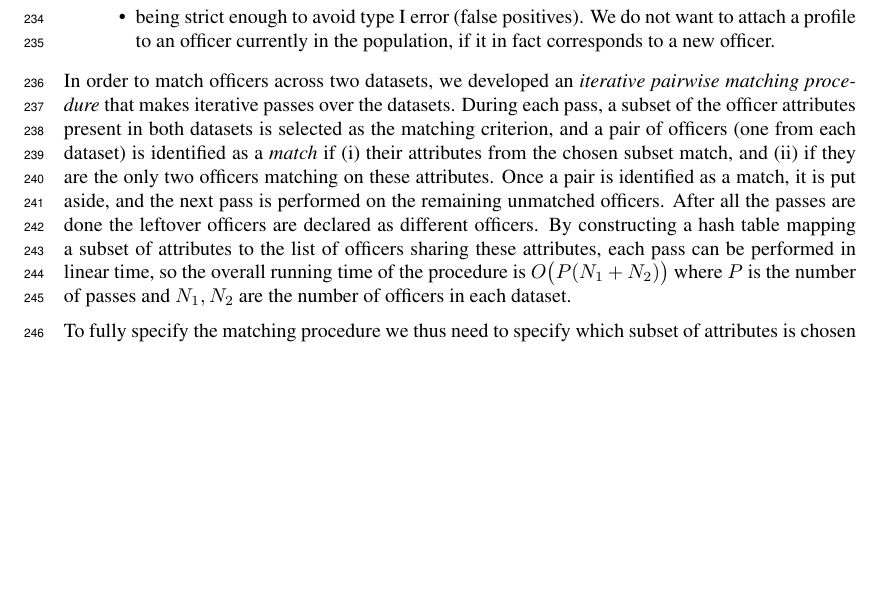
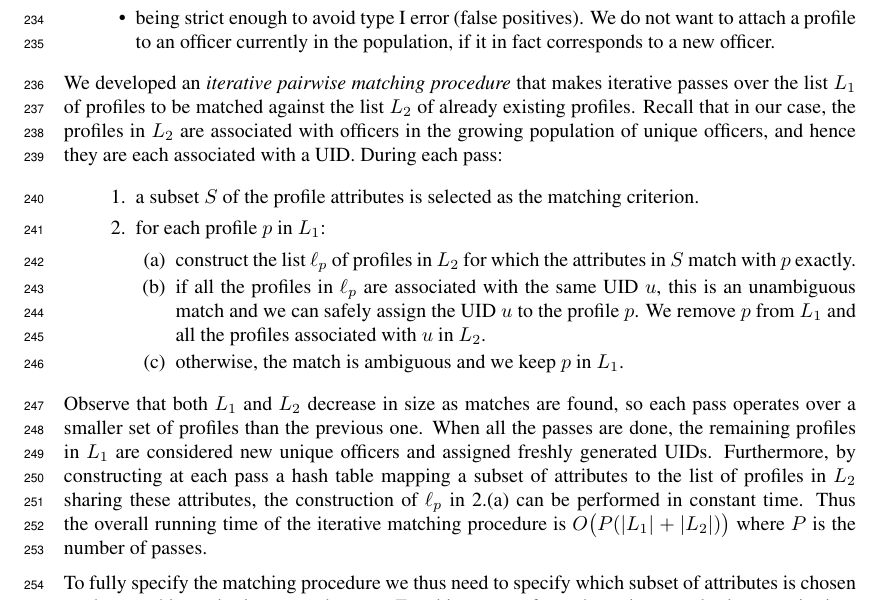
Before and after one commit to chicago-police-violence/data, a LaTeX paper (doc/main.tex, which reads doc/sections/data.tex): part of page 6 of 14, cut so that both start at the same text, the shorter picture padded with empty space. Compiled offline with pdfLaTeX.

Commit message:
More progress on Section 2  :

```diff
--- a/doc/sections/data.tex
+++ b/doc/sections/data.tex
@@ -297,21 +297,35 @@ FOIA releases and associated with UIDs). We need to strike a balance between:
 		if it in fact corresponds to a new officer.
 \end{itemize}
 
-
-In order to match officers across two datasets, we developed an \emph{iterative
-pairwise matching procedure} that makes iterative passes over the datasets.
-During each pass, a subset of the officer attributes present in both datasets
-is selected as the matching criterion, and a pair of officers (one from each
-dataset) is identified as a \emph{match} if (i) their attributes from the
-chosen subset match, and (ii) if they are the only two officers matching on
-these attributes. Once a pair is identified as a match, it is put aside, and
-the next pass is performed on the remaining unmatched officers. After all the
-passes are done the leftover officers are declared as different officers. By
-constructing a hash table mapping a subset of attributes to the list of
-officers sharing these attributes, each pass can be performed in linear time,
-so the overall running time of the procedure is $O\big(P(N_1+N_2)\big)$ where
-$P$ is the number of passes and $N_1, N_2$ are the number of officers in each
-dataset.
+We developed an \emph{iterative pairwise matching procedure} that makes
+iterative passes over the list $L_1$ of profiles to be matched against the list
+$L_2$ of already existing profiles. Recall that in our case, the profiles in
+$L_2$ are associated with officers in the growing population of unique
+officers, and hence they are each associated with a UID. During each pass:
+\begin{enumerate}
+	\item a subset $S$ of the profile attributes is selected as the matching
+		criterion.
+	\item for each profile $p$ in $L_1$:
+		\begin{enumerate}
+			\item construct the list $\ell_p$ of profiles in $L_2$ for which
+				the attributes in $S$ match with $p$ exactly.
+			\item if all the profiles in $\ell_p$ are associated with the same
+				UID $u$, this is an unambiguous match and we can safely assign
+				the UID $u$ to the profile $p$. We remove $p$ from $L_1$ and
+				all the profiles associated with $u$ in $L_2$.
+			\item otherwise, the match is ambiguous and we keep $p$ in
+				$L_1$.
+		\end{enumerate}
+\end{enumerate}
+Observe that both $L_1$ and $L_2$ decrease in size as matches are found, so
+each pass operates over a smaller set of profiles than the previous one. When
+all the passes are done, the remaining profiles in $L_1$ are considered new
+unique officers and assigned freshly generated UIDs. Furthermore, by
+constructing at each pass a hash table mapping a subset of attributes to the
+list of profiles in $L_2$ sharing these attributes, the construction of
+$\ell_p$ in 2.(a) can be performed in constant time. Thus the overall running time of the
+  iterative matching procedure is $O\big(P(|L_1|+|L_2|)\big)$ where $P$ is the
+  number of passes.
 
 To fully specify the matching procedure we thus need to specify which subset of
 attributes is chosen as the matching criterion at each pass. For this, we go
```
